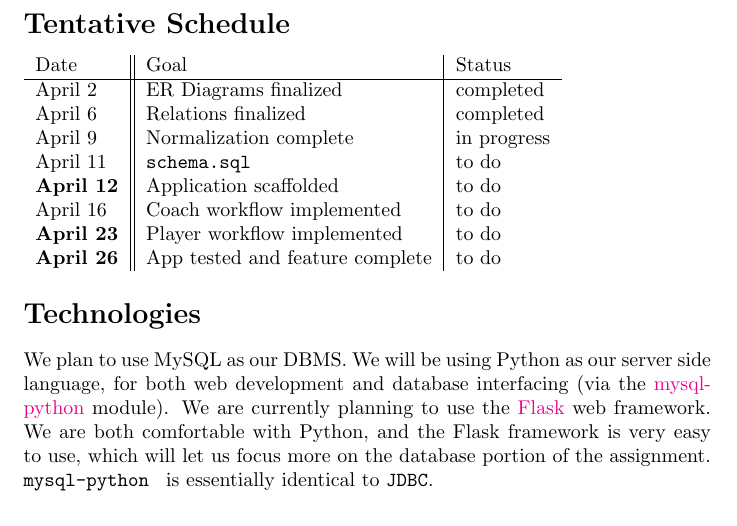
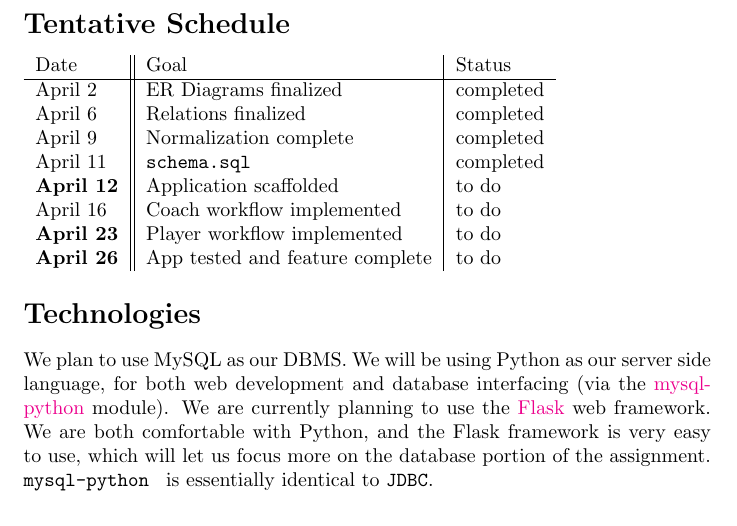
Before and after one commit to landakram/database-final, a LaTeX document (proposal.tex): part of page 2 of 5, cut so that both start at the same text. Compiled offline with pdfLaTeX.

Commit message:
update schedule to reflect status

```diff
--- a/proposal.tex
+++ b/proposal.tex
@@ -44,8 +44,8 @@
         \hline
         April 2 & ER Diagrams finalized & completed \\
         April 6 & Relations finalized & completed \\
-        April 9 & Normalization complete & in progress \\
-        April 11 & {\tt schema.sql} & to do \\
+        April 9 & Normalization complete & completed \\
+        April 11 & {\tt schema.sql} & completed \\
         \textbf{April 12} & Application scaffolded & to do \\
         April 16 & Coach workflow implemented & to do \\
         \textbf{April 23} & Player workflow implemented & to do \\
```
